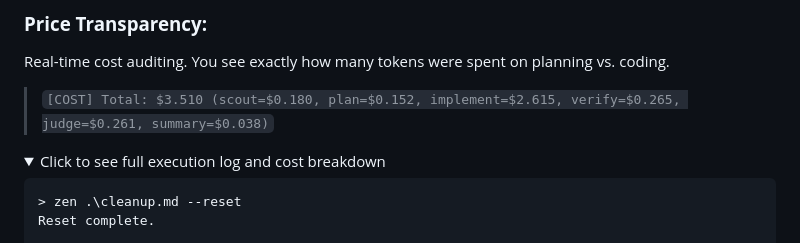
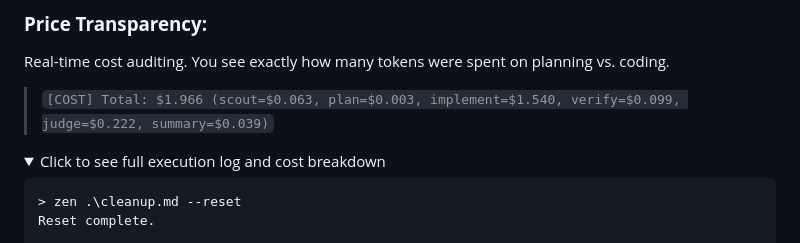
Before and after one commit to HakAl/zen, a Markdown page: README.md, the part around the change. GitHub-like rendering; folded sections open.

Commit message:
readme update with corrected number

````diff
--- a/README.md
+++ b/README.md
@@ -65,7 +65,7 @@ Since state is just files, you are always in control:
 ### **Price Transparency:**
 Real-time cost auditing. You see exactly how many tokens were spent on planning vs. coding.
 
-> ```[COST] Total: $3.510 (scout=$0.180, plan=$0.152, implement=$2.615, verify=$0.265, judge=$0.261, summary=$0.038)```
+> ```[COST] Total: $1.966 (scout=$0.063, plan=$0.003, implement=$1.540, verify=$0.099, judge=$0.222, summary=$0.039)```
 <details>
 <summary>Click to see full execution log and cost breakdown</summary>
 
````
